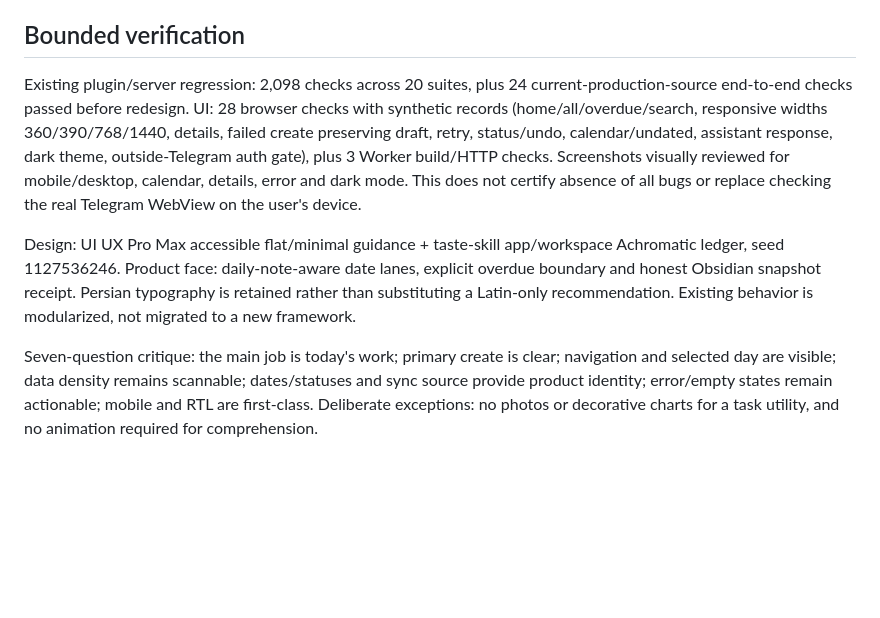
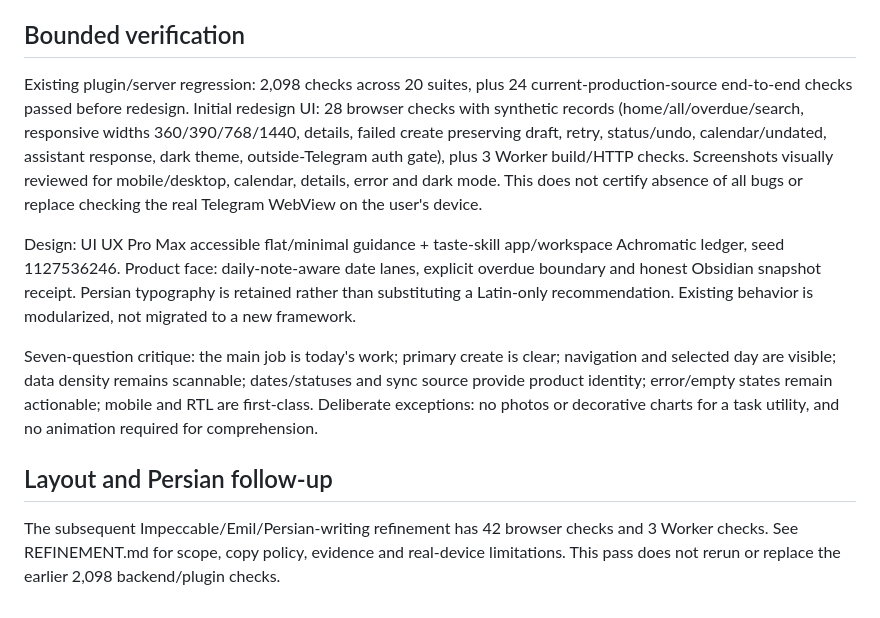
Before and after one commit to Ali-Nourix/Task-Pro, a Markdown page: miniapp/README.md, the part around the change. Rendered like a GitHub page; blank space fills up the shorter version.

Commit message:
refactor(miniapp): refine layout and Persian UX copy (3/3)

```diff
--- a/miniapp/README.md
+++ b/miniapp/README.md
@@ -41,8 +41,12 @@ Prior production version: `56489114-619a-4629-8925-5c0942692c80`. Roll back via
 
 ## Bounded verification
 
-Existing plugin/server regression: 2,098 checks across 20 suites, plus 24 current-production-source end-to-end checks passed before redesign. UI: 28 browser checks with synthetic records (home/all/overdue/search, responsive widths 360/390/768/1440, details, failed create preserving draft, retry, status/undo, calendar/undated, assistant response, dark theme, outside-Telegram auth gate), plus 3 Worker build/HTTP checks. Screenshots visually reviewed for mobile/desktop, calendar, details, error and dark mode. This does not certify absence of all bugs or replace checking the real Telegram WebView on the user's device.
+Existing plugin/server regression: 2,098 checks across 20 suites, plus 24 current-production-source end-to-end checks passed before redesign. Initial redesign UI: 28 browser checks with synthetic records (home/all/overdue/search, responsive widths 360/390/768/1440, details, failed create preserving draft, retry, status/undo, calendar/undated, assistant response, dark theme, outside-Telegram auth gate), plus 3 Worker build/HTTP checks. Screenshots visually reviewed for mobile/desktop, calendar, details, error and dark mode. This does not certify absence of all bugs or replace checking the real Telegram WebView on the user's device.
 
 Design: UI UX Pro Max accessible flat/minimal guidance + taste-skill app/workspace Achromatic ledger, seed 1127536246. Product face: daily-note-aware date lanes, explicit overdue boundary and honest Obsidian snapshot receipt. Persian typography is retained rather than substituting a Latin-only recommendation. Existing behavior is modularized, not migrated to a new framework.
 
 Seven-question critique: the main job is today's work; primary create is clear; navigation and selected day are visible; data density remains scannable; dates/statuses and sync source provide product identity; error/empty states remain actionable; mobile and RTL are first-class. Deliberate exceptions: no photos or decorative charts for a task utility, and no animation required for comprehension.
+
+## Layout and Persian follow-up
+
+The subsequent Impeccable/Emil/Persian-writing refinement has 42 browser checks and 3 Worker checks. See REFINEMENT.md for scope, copy policy, evidence and real-device limitations. This pass does not rerun or replace the earlier 2,098 backend/plugin checks.
```
Also changed, not shown: miniapp/REFINEMENT.md (added, +59 -0 lines).
